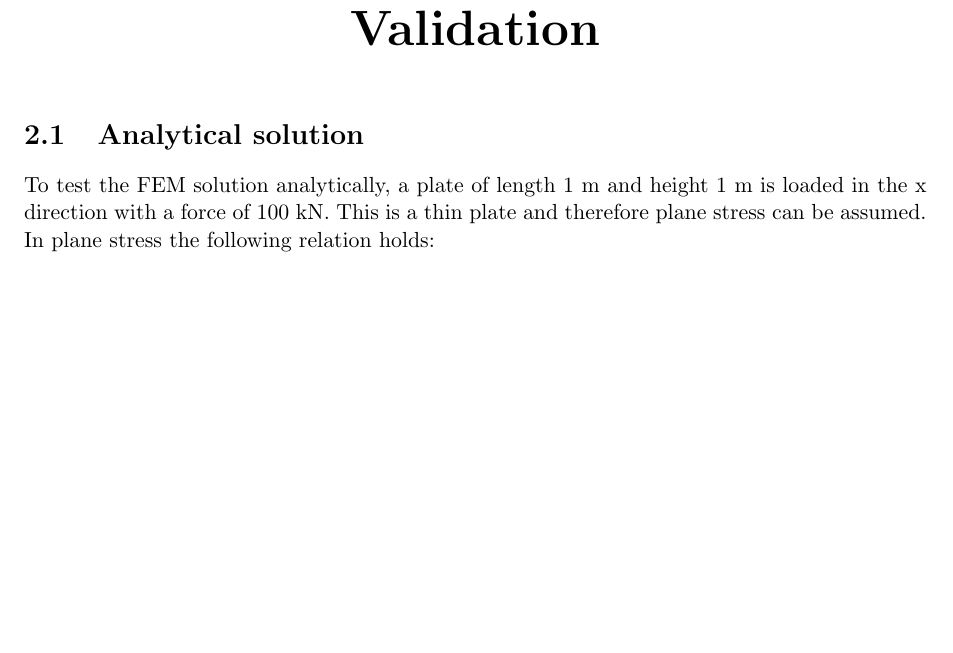
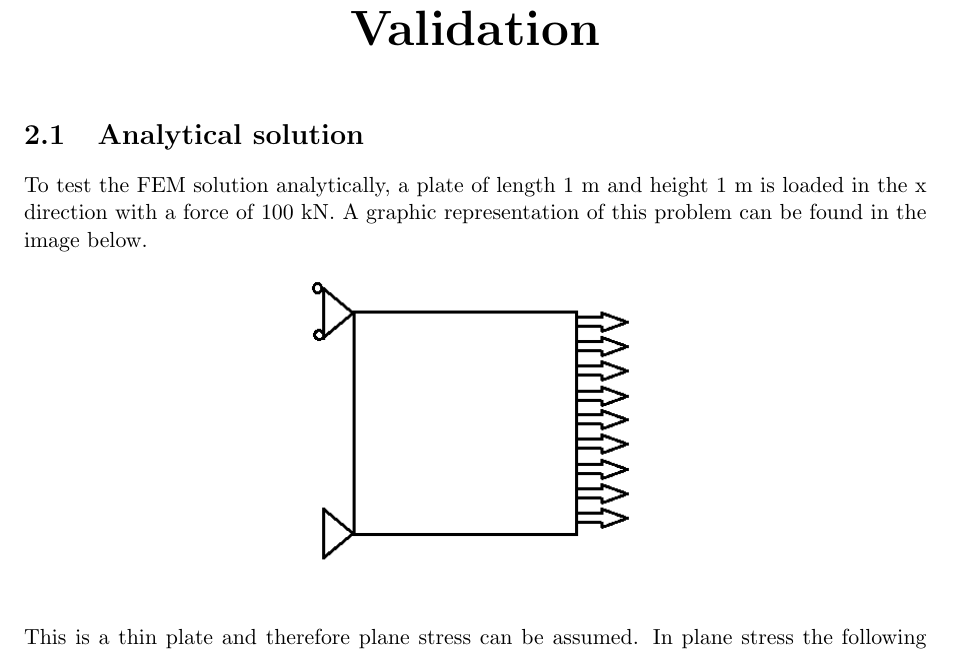
Before and after one commit to freekjorrit/scientificComputing, a LaTeX document (Report/Report.tex, which reads Report/Chapters/Validation.tex): part of page 4 of 6, cut so that both start at the same text, the shorter picture padded with empty space. Compiled offline with pdfLaTeX.

Commit message:
validatie plaatje

```diff
--- a/Report/Chapters/Validation.tex
+++ b/Report/Chapters/Validation.tex
@@ -1,8 +1,17 @@
 \chapter{Validation}
 
 \section{Analytical solution}
-To test the FEM solution analytically, a plate of length 1 m and height 1 m is loaded in the x direction with a force of 100 kN. This is a thin plate and therefore plane stress can be assumed.
-In plane stress the following relation holds:
+To test the FEM solution analytically, a plate of length 1 m and height 1 m is loaded in the x direction with a force of 100 kN. A graphic representation of this problem can be found in the image below.
+
+\begin{figure}[h!]
+    \parbox [t]{\textwidth}
+        {
+        \center
+        \includegraphics[width=0.5\textwidth]{IMG/analytisch.png}
+        }
+\end{figure}
+
+This is a thin plate and therefore plane stress can be assumed. In plane stress the following relation holds:
 \[\sigma=\varepsilon*E\]
 The value of the Young's modulus is 70 GPa. The stress is calculated by dividing the force by the length of the side of the plate. From this a strain of \(1.4286*10^{-6}\) can be found.
 In the FEM the left side of the plate is constrained in the x direction and the force is applied to the right side. The displacement of the right side of the plate due to this force is also \(1.4286*10^{-6}\), exactly the same as the analytical solution.
```
Also changed, not shown: Report/IMG/analytisch.png (added), Report/IMG/smile_mises.png (renamed from IMG/smile_mises.png), Report/IMG/smile_x_disp.png (renamed from IMG/smile_x_disp.png), Report/IMG/smile_y_disp.png (renamed from IMG/smile_y_disp.png), Report/report.pdf.
